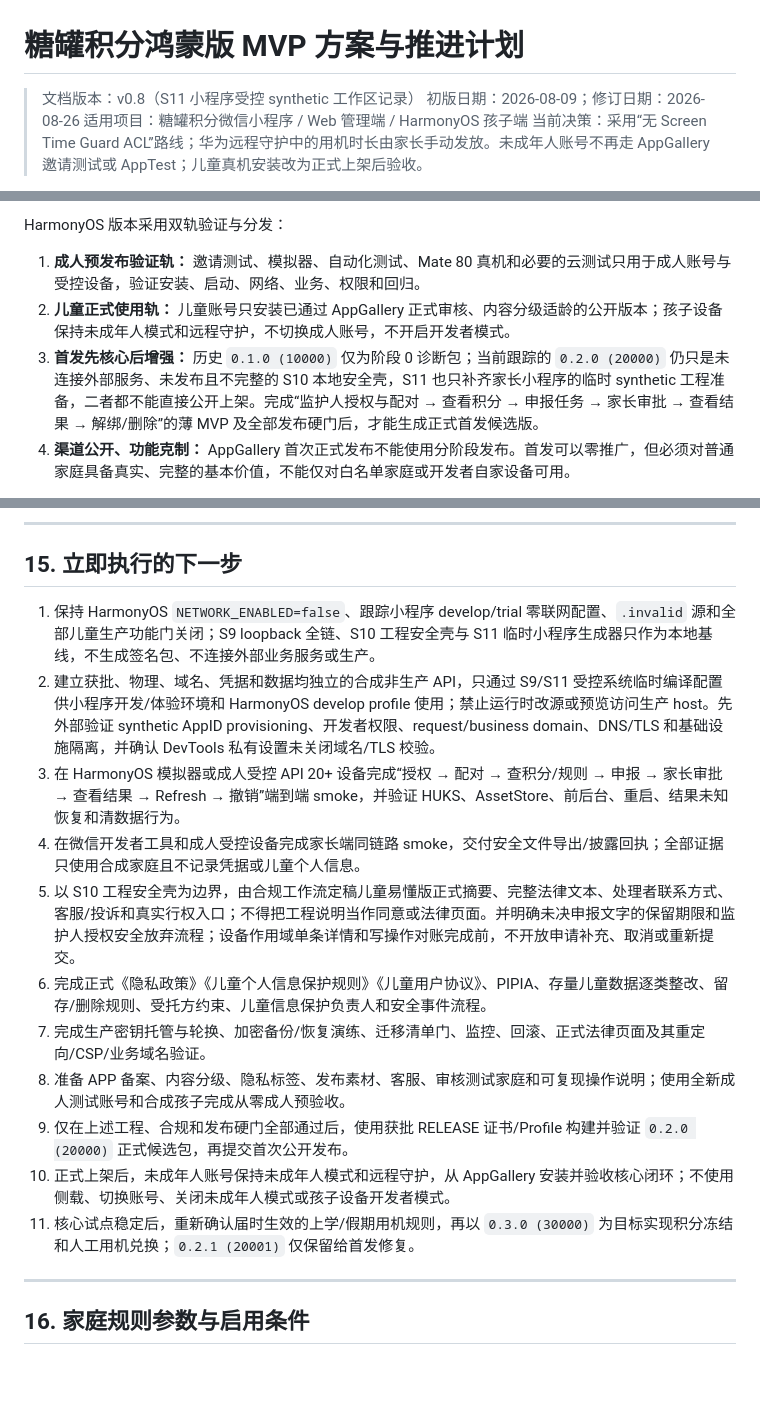
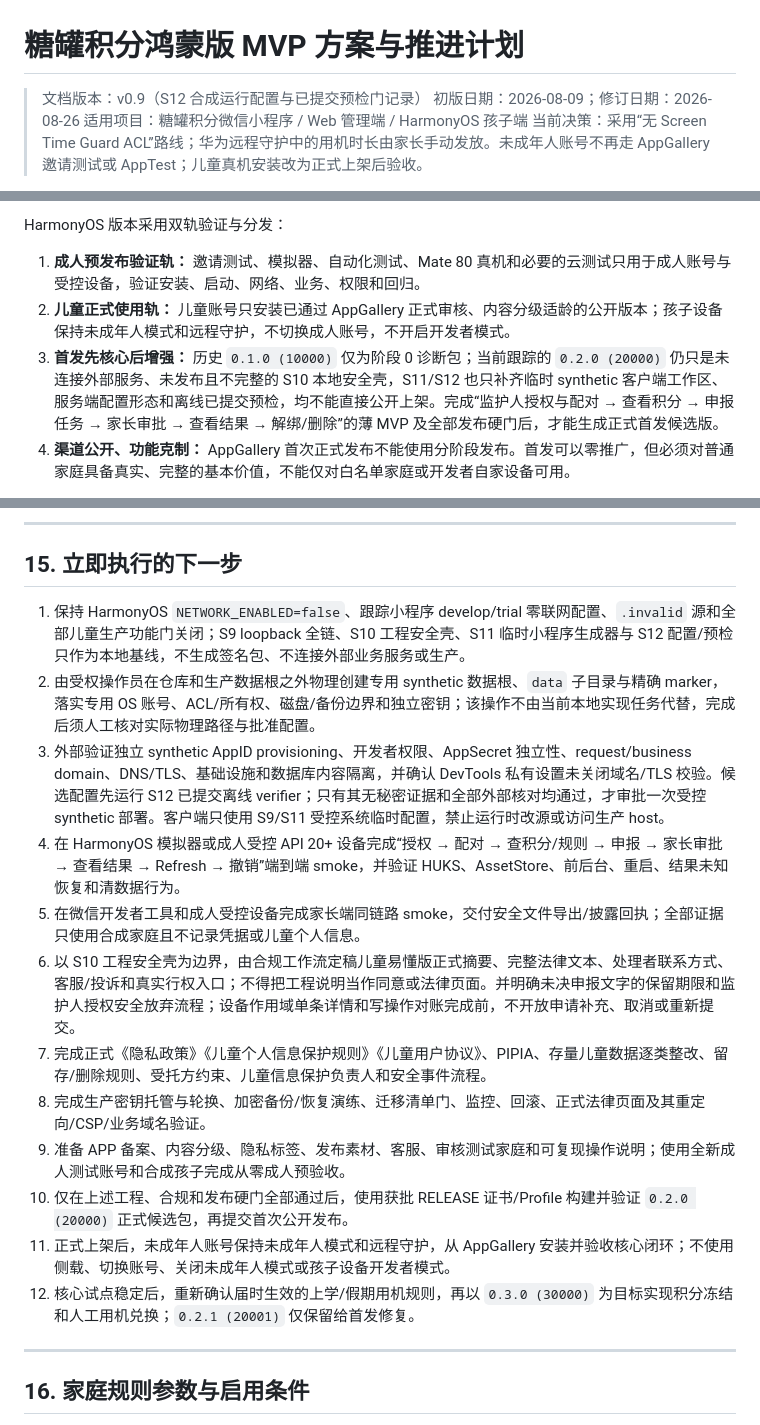
Before and after one commit to anguscwf/hefei-points, a Markdown page: docs/plans/糖罐积分鸿蒙版-MVP方案与推进计划.md, 3 parts joined by grey strips. GitHub-like rendering; blank space fills up the shorter version.

```diff
--- a/docs/plans/糖罐积分鸿蒙版-MVP方案与推进计划.md
+++ b/docs/plans/糖罐积分鸿蒙版-MVP方案与推进计划.md
@@ -1,6 +1,6 @@
 # 糖罐积分鸿蒙版 MVP 方案与推进计划
 
-> 文档版本：v0.8（S11 小程序受控 synthetic 工作区记录）
+> 文档版本：v0.9（S12 合成运行配置与已提交预检门记录）
 > 初版日期：2026-08-09；修订日期：2026-08-26
 > 适用项目：糖罐积分微信小程序 / Web 管理端 / HarmonyOS 孩子端
 > 当前决策：采用“无 Screen Time Guard ACL”路线；华为远程守护中的用机时长由家长手动发放。未成年人账号不再走 AppGallery 邀请测试或 AppTest；儿童真机安装改为正式上架后验收。
@@ -17,7 +17,7 @@ HarmonyOS 版本采用双轨验证与分发：
 
 1. **成人预发布验证轨：** 邀请测试、模拟器、自动化测试、Mate 80 真机和必要的云测试只用于成人账号与受控设备，验证安装、启动、网络、业务、权限和回归。
 2. **儿童正式使用轨：** 儿童账号只安装已通过 AppGallery 正式审核、内容分级适龄的公开版本；孩子设备保持未成年人模式和远程守护，不切换成人账号，不开启开发者模式。
-3. **首发先核心后增强：** 历史 `0.1.0 (10000)` 仅为阶段 0 诊断包；当前跟踪的 `0.2.0 (20000)` 仍只是未连接外部服务、未发布且不完整的 S10 本地安全壳，S11 也只补齐家长小程序的临时 synthetic 工程准备，二者都不能直接公开上架。完成“监护人授权与配对 → 查看积分 → 申报任务 → 家长审批 → 查看结果 → 解绑/删除”的薄 MVP 及全部发布硬门后，才能生成正式首发候选版。
+3. **首发先核心后增强：** 历史 `0.1.0 (10000)` 仅为阶段 0 诊断包；当前跟踪的 `0.2.0 (20000)` 仍只是未连接外部服务、未发布且不完整的 S10 本地安全壳，S11/S12 也只补齐临时 synthetic 客户端工作区、服务端配置形态和离线已提交预检，均不能直接公开上架。完成“监护人授权与配对 → 查看积分 → 申报任务 → 家长审批 → 查看结果 → 解绑/删除”的薄 MVP 及全部发布硬门后，才能生成正式首发候选版。
 4. **渠道公开、功能克制：** AppGallery 首次正式发布不能使用分阶段发布。首发可以零推广，但必须对普通家庭具备真实、完整的基本价值，不能仅对白名单家庭或开发者自家设备可用。
 
 范围口径：`0.2.0` 是用于取得正式儿童安装渠道的“正式首发基础版”，完成监护人授权、配对、积分查询、申报审批和数据权利闭环；阶段 6 完成人工用机兑换后，才达到本文定义的完整 MVP。照片、Push 等仍属于后续增强。
@@ -906,17 +908,18 @@ Push Kit 属于普通开放能力，可在通知模块进入开发时再启用
 
 ## 15. 立即执行的下一步
 
-1. 保持 HarmonyOS `NETWORK_ENABLED=false`、跟踪小程序 develop/trial 零联网配置、`.invalid` 源和全部儿童生产功能门关闭；S9 loopback 全链、S10 工程安全壳与 S11 临时小程序生成器只作为本地基线，不生成签名包、不连接外部业务服务或生产。
-2. 建立获批、物理、域名、凭据和数据均独立的合成非生产 API，只通过 S9/S11 受控系统临时编译配置供小程序开发/体验环境和 HarmonyOS develop profile 使用；禁止运行时改源或预览访问生产 host。先外部验证 synthetic AppID provisioning、开发者权限、request/business domain、DNS/TLS 和基础设施隔离，并确认 DevTools 私有设置未关闭域名/TLS 校验。
-3. 在 HarmonyOS 模拟器或成人受控 API 20+ 设备完成“授权 → 配对 → 查积分/规则 → 申报 → 家长审批 → 查看结果 → Refresh → 撤销”端到端 smoke，并验证 HUKS、AssetStore、前后台、重启、结果未知恢复和清数据行为。
-4. 在微信开发者工具和成人受控设备完成家长端同链路 smoke，交付安全文件导出/披露回执；全部证据只使用合成家庭且不记录凭据或儿童个人信息。
-5. 以 S10 工程安全壳为边界，由合规工作流定稿儿童易懂版正式摘要、完整法律文本、处理者联系方式、客服/投诉和真实行权入口；不得把工程说明当作同意或法律页面。并明确未决申报文字的保留期限和监护人授权安全放弃流程；设备作用域单条详情和写操作对账完成前，不开放申请补充、取消或重新提交。
-6. 完成正式《隐私政策》《儿童个人信息保护规则》《儿童用户协议》、PIPIA、存量儿童数据逐类整改、留存/删除规则、受托方约束、儿童信息保护负责人和安全事件流程。
-7. 完成生产密钥托管与轮换、加密备份/恢复演练、迁移清单门、监控、回滚、正式法律页面及其重定向/CSP/业务域名验证。
-8. 准备 APP 备案、内容分级、隐私标签、发布素材、客服、审核测试家庭和可复现操作说明；使用全新成人测试账号和合成孩子完成从零成人预验收。
-9. 仅在上述工程、合规和发布硬门全部通过后，使用获批 RELEASE 证书/Profile 构建并验证 `0.2.0 (20000)` 正式候选包，再提交首次公开发布。
-10. 正式上架后，未成年人账号保持未成年人模式和远程守护，从 AppGallery 安装并验收核心闭环；不使用侧载、切换账号、关闭未成年人模式或孩子设备开发者模式。
-11. 核心试点稳定后，重新确认届时生效的上学/假期用机规则，再以 `0.3.0 (30000)` 为目标实现积分冻结和人工用机兑换；`0.2.1 (20001)` 仅保留给首发修复。
+1. 保持 HarmonyOS `NETWORK_ENABLED=false`、跟踪小程序 develop/trial 零联网配置、`.invalid` 源和全部儿童生产功能门关闭；S9 loopback 全链、S10 工程安全壳、S11 临时小程序生成器与 S12 配置/预检只作为本地基线，不生成签名包、不连接外部业务服务或生产。
+2. 由受权操作员在仓库和生产数据根之外物理创建专用 synthetic 数据根、`data` 子目录与精确 marker，落实专用 OS 账号、ACL/所有权、磁盘/备份边界和独立密钥；该操作不由当前本地实现任务代替，完成后须人工核对实际物理路径与批准配置。
+3. 外部验证独立 synthetic AppID provisioning、开发者权限、AppSecret 独立性、request/business domain、DNS/TLS、基础设施和数据库内容隔离，并确认 DevTools 私有设置未关闭域名/TLS 校验。候选配置先运行 S12 已提交离线 verifier；只有其无秘密证据和全部外部核对均通过，才审批一次受控 synthetic 部署。客户端只使用 S9/S11 受控系统临时配置，禁止运行时改源或访问生产 host。
+4. 在 HarmonyOS 模拟器或成人受控 API 20+ 设备完成“授权 → 配对 → 查积分/规则 → 申报 → 家长审批 → 查看结果 → Refresh → 撤销”端到端 smoke，并验证 HUKS、AssetStore、前后台、重启、结果未知恢复和清数据行为。
+5. 在微信开发者工具和成人受控设备完成家长端同链路 smoke，交付安全文件导出/披露回执；全部证据只使用合成家庭且不记录凭据或儿童个人信息。
+6. 以 S10 工程安全壳为边界，由合规工作流定稿儿童易懂版正式摘要、完整法律文本、处理者联系方式、客服/投诉和真实行权入口；不得把工程说明当作同意或法律页面。并明确未决申报文字的保留期限和监护人授权安全放弃流程；设备作用域单条详情和写操作对账完成前，不开放申请补充、取消或重新提交。
+7. 完成正式《隐私政策》《儿童个人信息保护规则》《儿童用户协议》、PIPIA、存量儿童数据逐类整改、留存/删除规则、受托方约束、儿童信息保护负责人和安全事件流程。
+8. 完成生产密钥托管与轮换、加密备份/恢复演练、迁移清单门、监控、回滚、正式法律页面及其重定向/CSP/业务域名验证。
+9. 准备 APP 备案、内容分级、隐私标签、发布素材、客服、审核测试家庭和可复现操作说明；使用全新成人测试账号和合成孩子完成从零成人预验收。
+10. 仅在上述工程、合规和发布硬门全部通过后，使用获批 RELEASE 证书/Profile 构建并验证 `0.2.0 (20000)` 正式候选包，再提交首次公开发布。
+11. 正式上架后，未成年人账号保持未成年人模式和远程守护，从 AppGallery 安装并验收核心闭环；不使用侧载、切换账号、关闭未成年人模式或孩子设备开发者模式。
+12. 核心试点稳定后，重新确认届时生效的上学/假期用机规则，再以 `0.3.0 (30000)` 为目标实现积分冻结和人工用机兑换；`0.2.1 (20001)` 仅保留给首发修复。
 
 ---
 
```
Also changed, not shown: other parts of docs/plans/糖罐积分鸿蒙版-MVP方案与推进计划.md (+3 -0 lines), docs/handoff/Codex-糖罐积分阶段1-S12合成运行配置门交接-20260826.md (added, +85 -0 lines), docs/plans/阶段1-现有能力审计与首批实施清单-20260823.md (+19 -3 lines).
